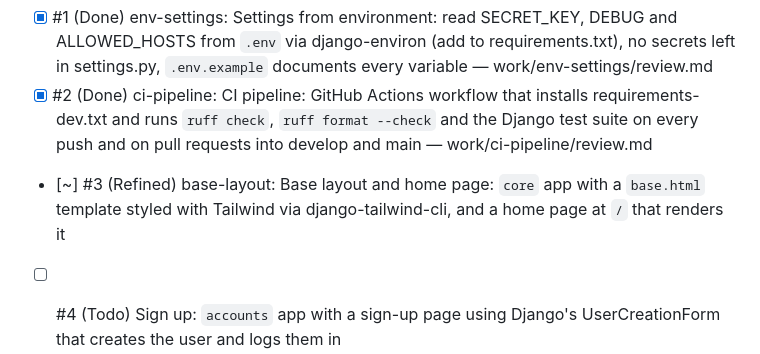
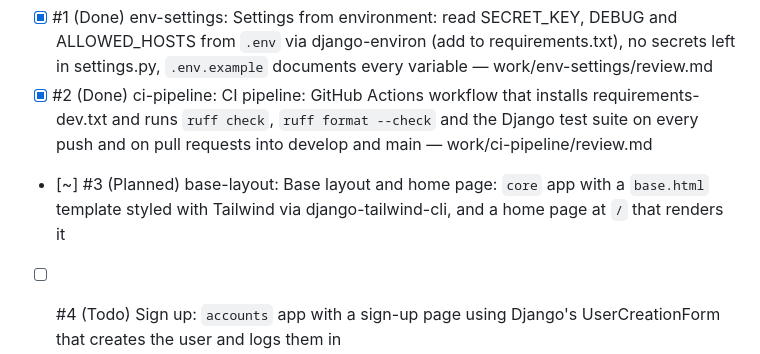
Before and after one commit to SimonNancekievill/learning-companion, a Markdown page: work/backlog.md, the part around the change. GitHub-like rendering.

Commit message:
docs(base-layout): implementation plan
Refs #3

Co-Authored-By: Claude Opus 5.5 <noreply@anthropic.com>

```diff
--- a/work/backlog.md
+++ b/work/backlog.md
@@ -7,7 +7,7 @@ number, status and ticket id are filled in by the pipeline — leave them alone.
 
 - [x] #1 (Done) env-settings: Settings from environment: read SECRET_KEY, DEBUG and ALLOWED_HOSTS from `.env` via django-environ (add to requirements.txt), no secrets left in settings.py, `.env.example` documents every variable — work/env-settings/review.md
 - [x] #2 (Done) ci-pipeline: CI pipeline: GitHub Actions workflow that installs requirements-dev.txt and runs `ruff check`, `ruff format --check` and the Django test suite on every push and on pull requests into develop and main — work/ci-pipeline/review.md
-- [~] #3 (Refined) base-layout: Base layout and home page: `core` app with a `base.html` template styled with Tailwind via django-tailwind-cli, and a home page at `/` that renders it
+- [~] #3 (Planned) base-layout: Base layout and home page: `core` app with a `base.html` template styled with Tailwind via django-tailwind-cli, and a home page at `/` that renders it
 - [ ] #4 (Todo) Sign up: `accounts` app with a sign-up page using Django's UserCreationForm that creates the user and logs them in
 - [ ] #5 (Todo) Log in and log out: Django's built-in auth views; the navigation shows log in / sign up or the username and log out depending on auth state
 - [ ] #6 (Todo) Profile model: linked one-to-one to the user with `name`, `cohort` and a list of `focus_area` tags, created automatically for every new user
```
Also changed, not shown: work/base-layout/plan.md (added, +55 -0 lines).
